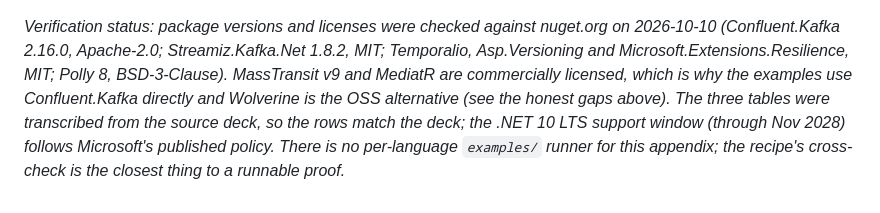
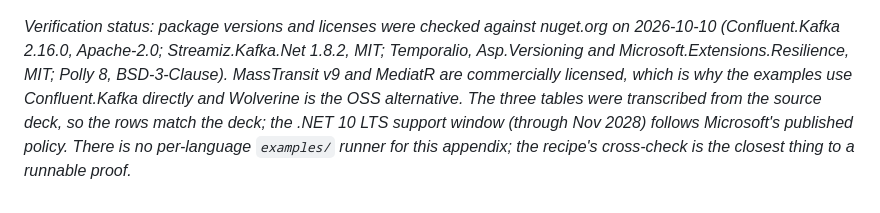
Before and after one commit to patterncatalyst/cloud-native-design-patterns, a Markdown page: _docs/23-appendix-j-dotnet-toolkit.md, the part around the change. GitHub-like rendering.

Commit message:
docs(appendix-j): drop positional reference

```diff
--- a/_docs/23-appendix-j-dotnet-toolkit.md
+++ b/_docs/23-appendix-j-dotnet-toolkit.md
@@ -220,7 +220,7 @@ before you have written any business logic.
 2026-10-10 (Confluent.Kafka 2.16.0, Apache-2.0; Streamiz.Kafka.Net 1.8.2, MIT; Temporalio,
 Asp.Versioning and Microsoft.Extensions.Resilience, MIT; Polly 8, BSD-3-Clause). MassTransit
 v9 and MediatR are commercially licensed, which is why the examples use Confluent.Kafka
-directly and Wolverine is the OSS alternative (see the honest gaps above). The three tables
+directly and Wolverine is the OSS alternative. The three tables
 were transcribed from the source deck, so the rows match the deck; the .NET 10 LTS support
 window (through Nov 2028) follows Microsoft's published policy. There is no per-language
 `examples/` runner for this appendix; the recipe's cross-check is the closest thing to a
```
